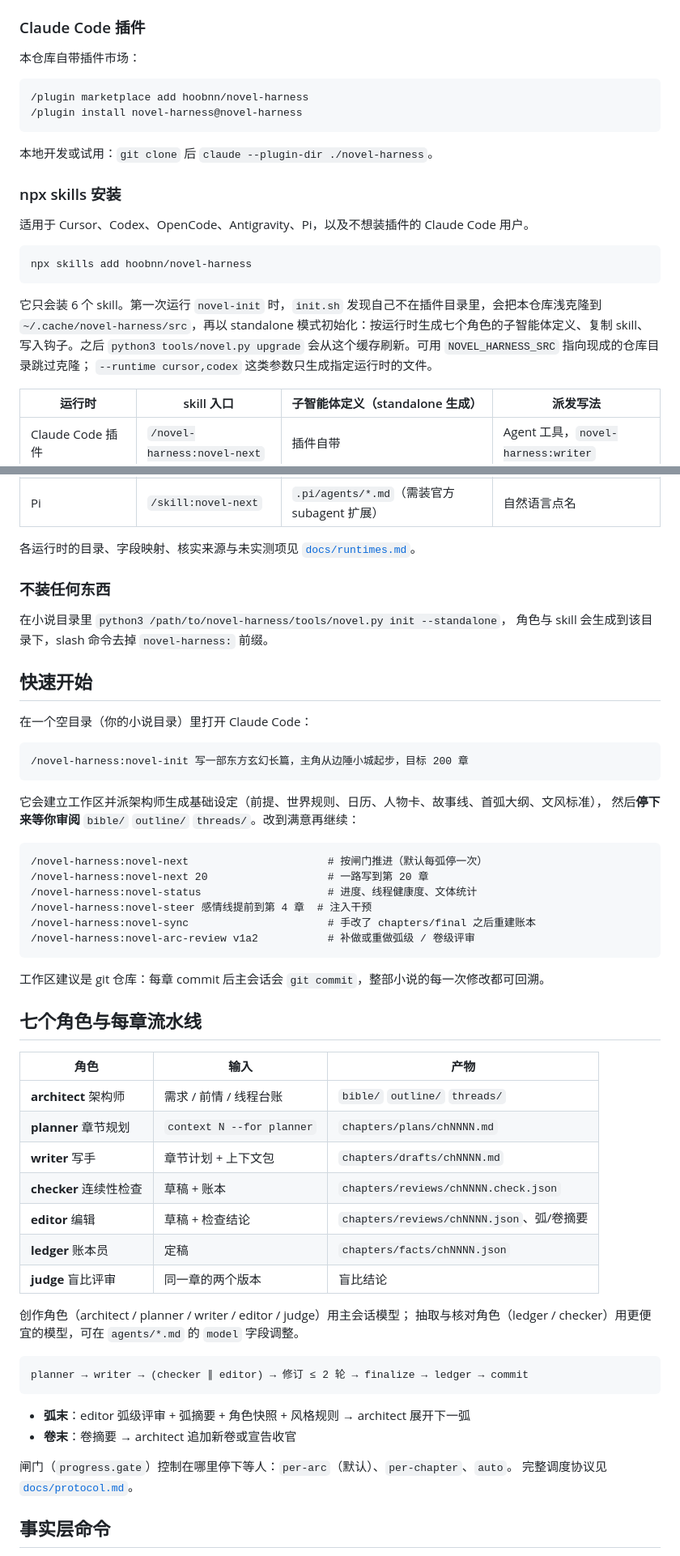
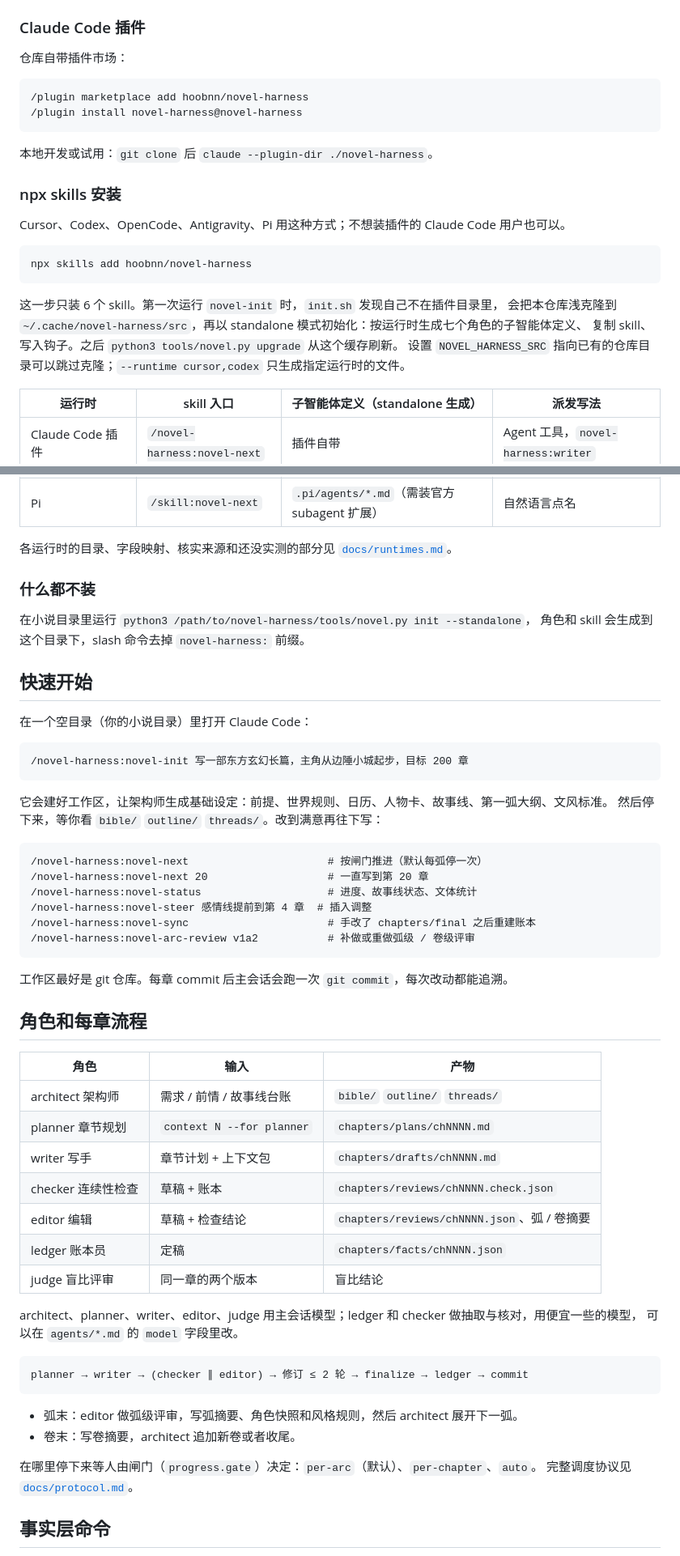
Before and after one commit to hoobnn/novel-harness, a Markdown page: README.md, 2 parts joined by grey strips. Shown at 81% size. Drawn GitHub-style.

````diff
--- a/README.md
+++ b/README.md
@@ -98,7 +85,7 @@ novel-harness（本仓库，装一次）          my-novel/（每部小说一个
 
 ### Claude Code 插件
 
-本仓库自带插件市场：
+仓库自带插件市场：
 
 ```
 /plugin marketplace add hoobnn/novel-harness
@@ -109,16 +96,16 @@ novel-harness（本仓库，装一次）          my-novel/（每部小说一个
 
 ### npx skills 安装
 
-适用于 Cursor、Codex、OpenCode、Antigravity、Pi，以及不想装插件的 Claude Code 用户。
+Cursor、Codex、OpenCode、Antigravity、Pi 用这种方式；不想装插件的 Claude Code 用户也可以。
 
 ```bash
 npx skills add hoobnn/novel-harness
 ```
 
-它只会装 6 个 skill。第一次运行 `novel-init` 时，`init.sh` 发现自己不在插件目录里，会把本仓库浅克隆到
-`~/.cache/novel-harness/src`，再以 standalone 模式初始化：按运行时生成七个角色的子智能体定义、复制 skill、
-写入钩子。之后 `python3 tools/novel.py upgrade` 会从这个缓存刷新。可用 `NOVEL_HARNESS_SRC` 指向现成的仓库目录跳过克隆；
-`--runtime cursor,codex` 这类参数只生成指定运行时的文件。
+这一步只装 6 个 skill。第一次运行 `novel-init` 时，`init.sh` 发现自己不在插件目录里，
+会把本仓库浅克隆到 `~/.cache/novel-harness/src`，再以 standalone 模式初始化：按运行时生成七个角色的子智能体定义、
+复制 skill、写入钩子。之后 `python3 tools/novel.py upgrade` 从这个缓存刷新。
+设置 `NOVEL_HARNESS_SRC` 指向已有的仓库目录可以跳过克隆；`--runtime cursor,codex` 只生成指定运行时的文件。
 
 | 运行时 | skill 入口 | 子智能体定义（standalone 生成） | 派发写法 |
 |---|---|---|---|
@@ -130,12 +117,12 @@ npx skills add hoobnn/novel-harness
 | Antigravity | `/novel-next` | `.agents/agents/*.md` | `invoke_subagent` |
 | Pi | `/skill:novel-next` | `.pi/agents/*.md`（需装官方 subagent 扩展） | 自然语言点名 |
 
-各运行时的目录、字段映射、核实来源与未实测项见 [`docs/runtimes.md`](docs/runtimes.md)。
+各运行时的目录、字段映射、核实来源和还没实测的部分见 [`docs/runtimes.md`](docs/runtimes.md)。
 
-### 不装任何东西
+### 什么都不装
 
-在小说目录里 `python3 /path/to/novel-harness/tools/novel.py init --standalone`，
-角色与 skill 会生成到该目录下，slash 命令去掉 `novel-harness:` 前缀。
+在小说目录里运行 `python3 /path/to/novel-harness/tools/novel.py init --standalone`，
+角色和 skill 会生成到这个目录下，slash 命令去掉 `novel-harness:` 前缀。
 
 ## 快速开始
 
@@ -145,43 +132,43 @@ npx skills add hoobnn/novel-harness
 /novel-harness:novel-init 写一部东方玄幻长篇，主角从边陲小城起步，目标 200 章
 ```
 
-它会建立工作区并派架构师生成基础设定（前提、世界规则、日历、人物卡、故事线、首弧大纲、文风标准），
-然后**停下来等你审阅** `bible/` `outline/` `threads/`。改到满意再继续：
+它会建好工作区，让架构师生成基础设定：前提、世界规则、日历、人物卡、故事线、第一弧大纲、文风标准。
+然后停下来，等你看 `bible/` `outline/` `threads/`。改到满意再往下写：
 
 ```
 /novel-harness:novel-next                      # 按闸门推进（默认每弧停一次）
-/novel-harness:novel-next 20                   # 一路写到第 20 章
-/novel-harness:novel-status                    # 进度、线程健康度、文体统计
-/novel-harness:novel-steer 感情线提前到第 4 章  # 注入干预
+/novel-harness:novel-next 20                   # 一直写到第 20 章
+/novel-harness:novel-status                    # 进度、故事线状态、文体统计
+/novel-harness:novel-steer 感情线提前到第 4 章  # 插入调整
 /novel-harness:novel-sync                      # 手改了 chapters/final 之后重建账本
 /novel-harness:novel-arc-review v1a2           # 补做或重做弧级 / 卷级评审
 ```
 
-工作区建议是 git 仓库：每章 commit 后主会话会 `git commit`，整部小说的每一次修改都可回溯。
+工作区最好是 git 仓库。每章 commit 后主会话会跑一次 `git commit`，每次改动都能追溯。
 
-## 七个角色与每章流水线
+## 角色和每章流程
 
 | 角色 | 输入 | 产物 |
 |---|---|---|
-| **architect** 架构师 | 需求 / 前情 / 线程台账 | `bible/` `outline/` `threads/` |
-| **planner** 章节规划 | `context N --for planner` | `chapters/plans/chNNNN.md` |
-| **writer** 写手 | 章节计划 + 上下文包 | `chapters/drafts/chNNNN.md` |
-| **checker** 连续性检查 | 草稿 + 账本 | `chapters/reviews/chNNNN.check.json` |
-| **editor** 编辑 | 草稿 + 检查结论 | `chapters/reviews/chNNNN.json`、弧/卷摘要 |
-| **ledger** 账本员 | 定稿 | `chapters/facts/chNNNN.json` |
-| **judge** 盲比评审 | 同一章的两个版本 | 盲比结论 |
+| architect 架构师 | 需求 / 前情 / 故事线台账 | `bible/` `outline/` `threads/` |
+| planner 章节规划 | `context N --for planner` | `chapters/plans/chNNNN.md` |
+| writer 写手 | 章节计划 + 上下文包 | `chapters/drafts/chNNNN.md` |
+| checker 连续性检查 | 草稿 + 账本 | `chapters/reviews/chNNNN.check.json` |
+| editor 编辑 | 草稿 + 检查结论 | `chapters/reviews/chNNNN.json`、弧 / 卷摘要 |
+| ledger 账本员 | 定稿 | `chapters/facts/chNNNN.json` |
+| judge 盲比评审 | 同一章的两个版本 | 盲比结论 |
 
-创作角色（architect / planner / writer / editor / judge）用主会话模型；
-抽取与核对角色（ledger / checker）用更便宜的模型，可在 `agents/*.md` 的 `model` 字段调整。
+architect、planner、writer、editor、judge 用主会话模型；ledger 和 checker 做抽取与核对，用便宜一些的模型，
+可以在 `agents/*.md` 的 `model` 字段里改。
 
 ```
 planner → writer → (checker ∥ editor) → 修订 ≤ 2 轮 → finalize → ledger → commit
 ```
 
-- **弧末**：editor 弧级评审 + 弧摘要 + 角色快照 + 风格规则 → architect 展开下一弧
-- **卷末**：卷摘要 → architect 追加新卷或宣告收官
+- 弧末：editor 做弧级评审，写弧摘要、角色快照和风格规则，然后 architect 展开下一弧。
+- 卷末：写卷摘要，architect 追加新卷或者收尾。
 
-闸门（`progress.gate`）控制在哪里停下等人：`per-arc`（默认）、`per-chapter`、`auto`。
+在哪里停下来等人由闸门（`progress.gate`）决定：`per-arc`（默认）、`per-chapter`、`auto`。
 完整调度协议见 [`docs/protocol.md`](docs/protocol.md)。
 
 ## 事实层命令
````
Also changed, not shown: other parts of README.md (+59 -71 lines), README.en.md (added, +248 -0 lines).
